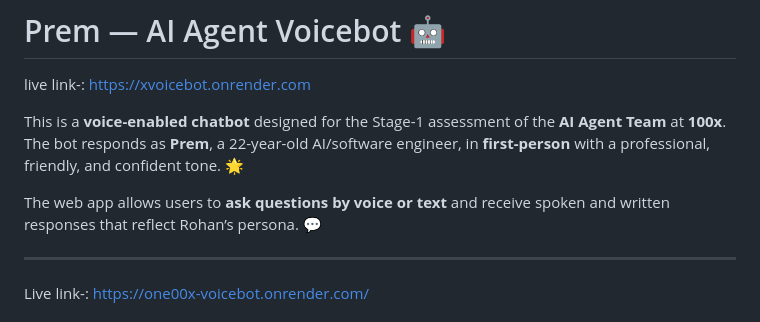
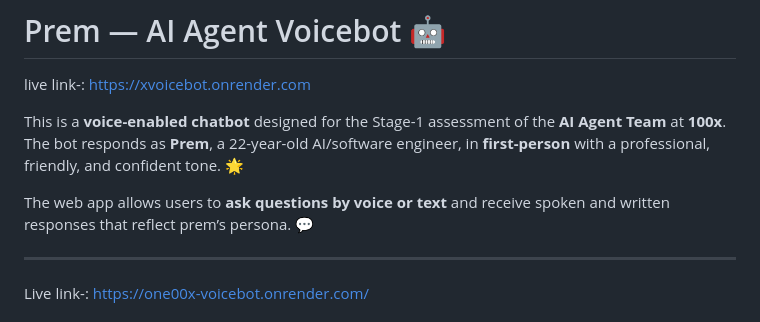
Before and after one commit to prem1415/Xvoicebot, a Markdown page: README.md, the part around the change. GitHub-like rendering.

```diff
--- a/README.md
+++ b/README.md
@@ -6,7 +6,7 @@ live link-: https://xvoicebot.onrender.com
 
 This is a **voice-enabled chatbot** designed for the Stage-1 assessment of the **AI Agent Team** at **100x**. The bot responds as **Prem**, a 22-year-old AI/software engineer, in **first-person** with a professional, friendly, and confident tone. 🌟
 
-The web app allows users to **ask questions by voice or text** and receive spoken and written responses that reflect Rohan’s persona. 💬
+The web app allows users to **ask questions by voice or text** and receive spoken and written responses that reflect prem’s persona. 💬
 
 ---
 Live link-: https://one00x-voicebot.onrender.com/
```
